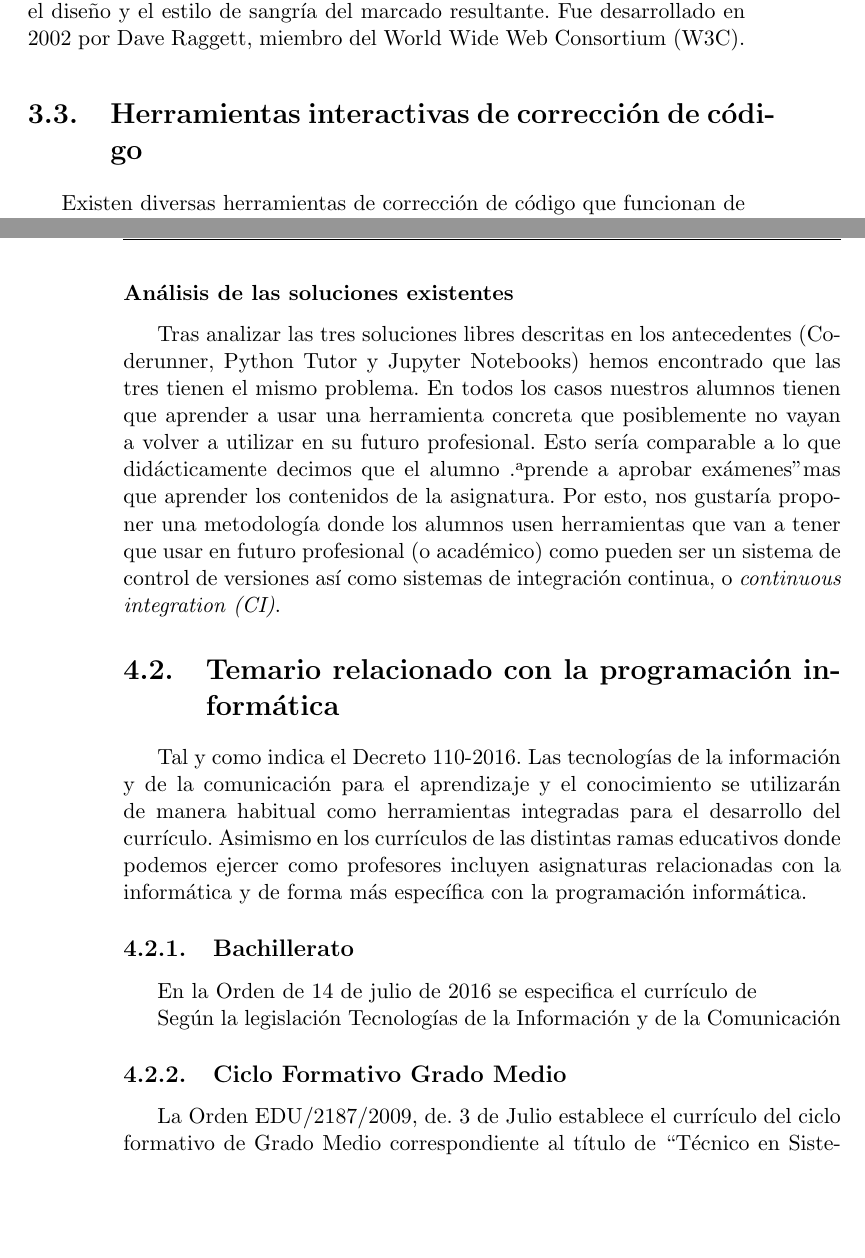
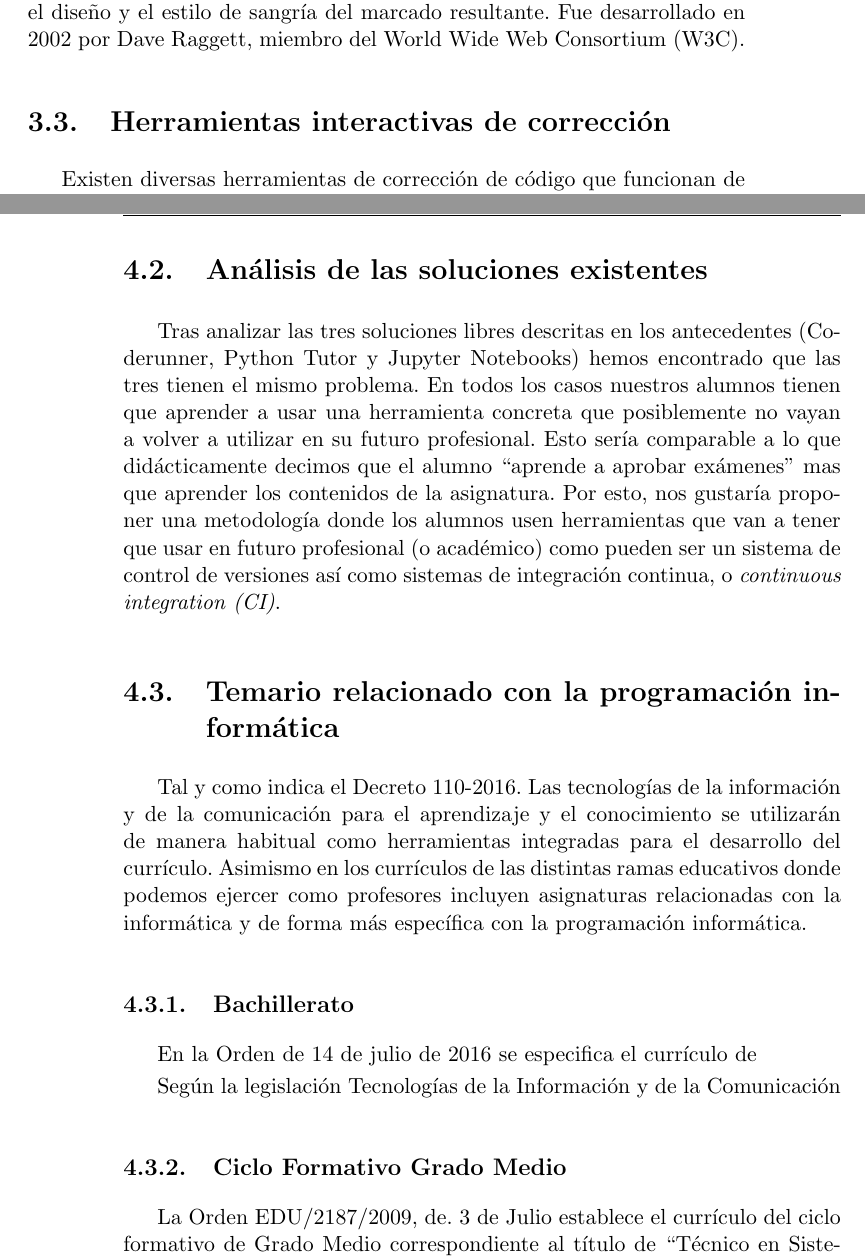
Before and after one commit to erseco/ugr_tfm_maes, a LaTeX book (doc/text/project.tex, which reads doc/text/chapters/03_Antecedentes.tex, doc/text/chapters/04_Propuesta_pedagogica.tex): two parts of pages 23 and 26 of 52, joined at a grey line, cut so that both start at the same text, the shorter picture padded with empty space. Compiled offline with pdfLaTeX.

Commit message:
Improved more parts

```diff
--- a/doc/text/chapters/03_Antecedentes.tex
+++ b/doc/text/chapters/03_Antecedentes.tex
@@ -45,7 +45,7 @@ RSpec es una herramienta para realizar test BDD que sirve para probar código es
 
 HTML Tidy es una aplicación de consola que sirve para corregir código HTML no válido, detectar posibles errores de accesibilidad web y mejorar el diseño y el estilo de sangría del marcado resultante. Fue desarrollado en 2002 por Dave Raggett, miembro del World Wide Web Consortium (W3C).
 
-\section {Herramientas interactivas de corrección de código}
+\section {Herramientas interactivas de corrección}
 
 Existen diversas herramientas de corrección de código que funcionan de forma interactiva, vamos a enumerar las principales:
 
--- a/doc/text/chapters/04_Propuesta_pedagogica.tex
+++ b/doc/text/chapters/04_Propuesta_pedagogica.tex
@@ -14,9 +14,9 @@ todavía una minoría (\cite{fecyt_educacion_2016}) pero se está promoviendo el
 \bigskip
 Para enseñar programación a nuestros alumnos tenemos que tener en cuenta las dificultades que suponen la interacción ordenador/alumno y ``contar con una actitud receptiva a los problemas que les plantea a los alumnos la introducción de un lenguaje formal y su uso para programar y resolver problemas'' \cite{vitale_psycopedagogical_1990}.
 
-\subsubsection*{Análisis de las soluciones existentes}
+\section{Análisis de las soluciones existentes}
 
-Tras analizar las tres soluciones libres descritas en los antecedentes (Coderunner, Python Tutor y Jupyter Notebooks) hemos encontrado que las tres tienen el mismo problema. En todos los casos nuestros alumnos tienen que aprender a usar una herramienta concreta que posiblemente no vayan a volver a utilizar en su futuro profesional. Esto sería comparable a lo que didácticamente decimos que el alumno "aprende a aprobar exámenes" mas que aprender los contenidos de la asignatura. Por esto, nos gustaría proponer una metodología donde los alumnos usen herramientas que van a tener que usar en futuro profesional (o académico) como pueden ser un sistema de control de versiones así como sistemas de integración continua, o \textit{continuous integration (CI)}.
+Tras analizar las tres soluciones libres descritas en los antecedentes (Coderunner, Python Tutor y Jupyter Notebooks) hemos encontrado que las tres tienen el mismo problema. En todos los casos nuestros alumnos tienen que aprender a usar una herramienta concreta que posiblemente no vayan a volver a utilizar en su futuro profesional. Esto sería comparable a lo que didácticamente decimos que el alumno ``aprende a aprobar exámenes'' mas que aprender los contenidos de la asignatura. Por esto, nos gustaría proponer una metodología donde los alumnos usen herramientas que van a tener que usar en futuro profesional (o académico) como pueden ser un sistema de control de versiones así como sistemas de integración continua, o \textit{continuous integration (CI)}.
 
 \section {Temario relacionado con la programación informática}
 
```
